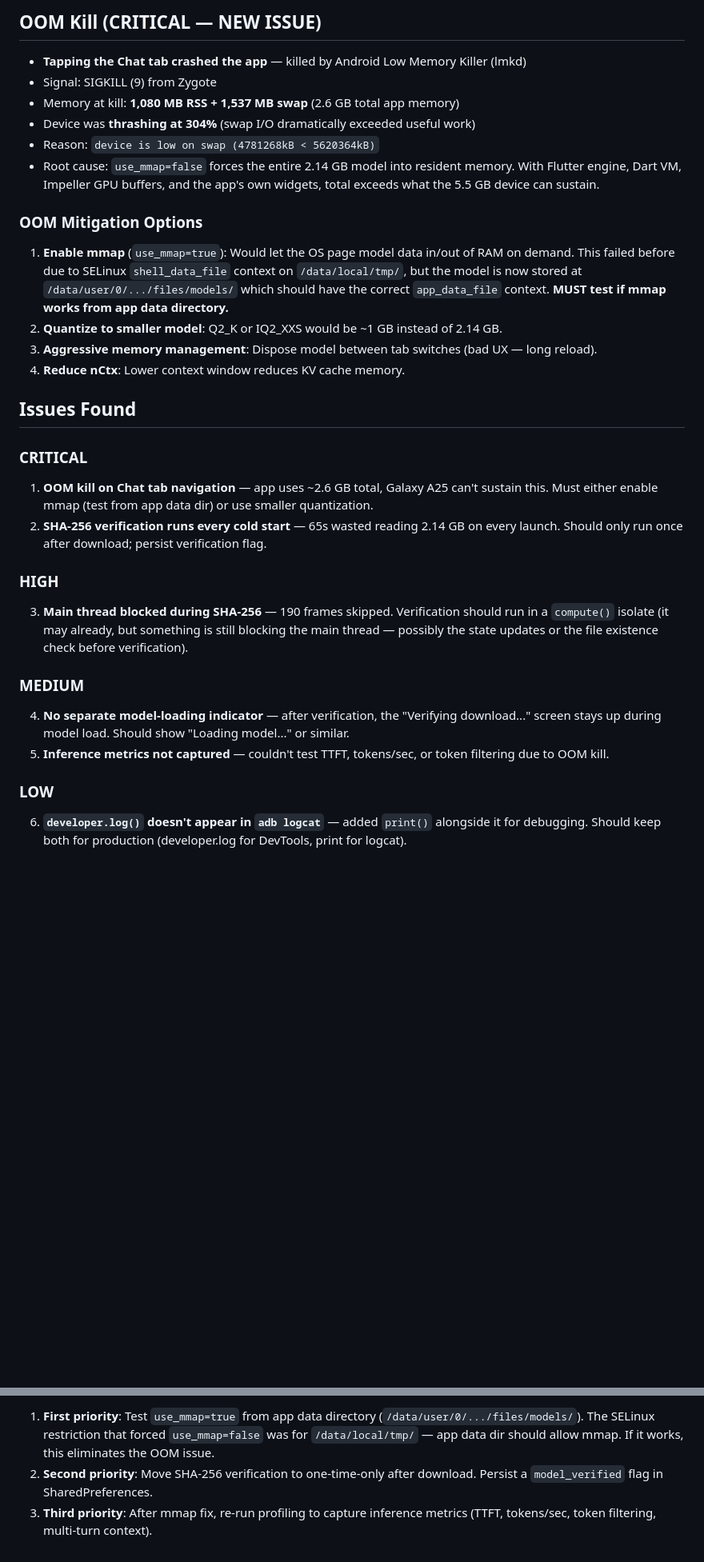
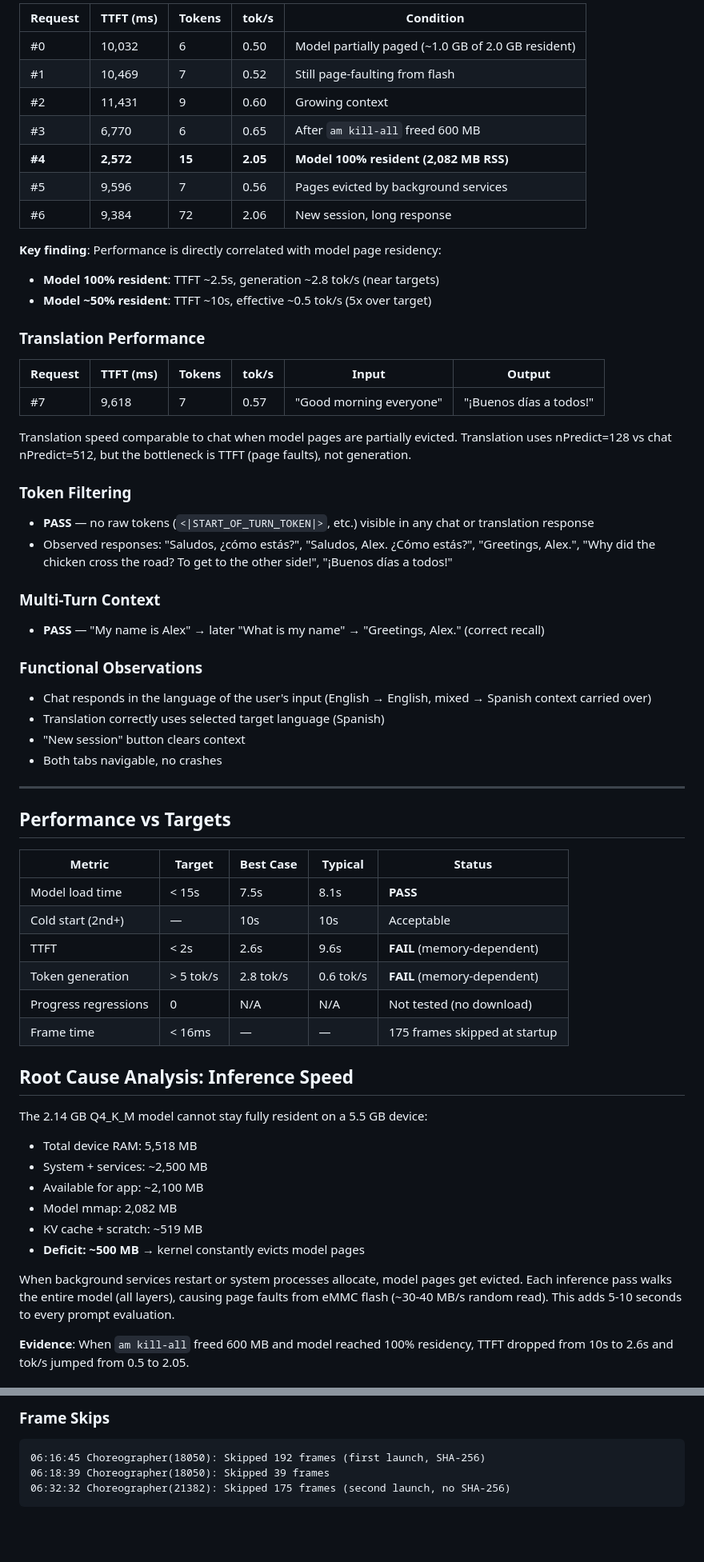
Before and after one commit to sneptech/bittybot, a Markdown page: .planning/PROFILING-RESULTS.md, 2 parts joined by grey strips. Shown at 80% size. GitHub-like rendering; blank space fills up the shorter version.

````diff
--- a/.planning/PROFILING-RESULTS.md
+++ b/.planning/PROFILING-RESULTS.md
@@ -52,30 +67,63 @@ With SHA-256 skip fix, this would be ~12-13s (model load only).
 
-## OOM Kill (CRITICAL — NEW ISSUE)
-- **Tapping the Chat tab crashed the app** — killed by Android Low Memory Killer (lmkd)
-- Signal: SIGKILL (9) from Zygote
-- Memory at kill: **1,080 MB RSS + 1,537 MB swap** (2.6 GB total app memory)
-- Device was **thrashing at 304%** (swap I/O dramatically exceeded useful work)
-- Reason: `device is low on swap (4781268kB < 5620364kB)`
-- Root cause: `use_mmap=false` forces the entire 2.14 GB model into resident memory. With Flutter engine, Dart VM, Impeller GPU buffers, and the app's own widgets, total exceeds what the 5.5 GB device can sustain.
+| Request | TTFT (ms) | Tokens | tok/s | Condition |
+|---------|-----------|--------|-------|-----------|
+| #0 | 10,032 | 6 | 0.50 | Model partially paged (~1.0 GB of 2.0 GB resident) |
+| #1 | 10,469 | 7 | 0.52 | Still page-faulting from flash |
+| #2 | 11,431 | 9 | 0.60 | Growing context |
+| #3 | 6,770 | 6 | 0.65 | After `am kill-all` freed 600 MB |
+| **#4** | **2,572** | **15** | **2.05** | **Model 100% resident (2,082 MB RSS)** |
+| #5 | 9,596 | 7 | 0.56 | Pages evicted by background services |
+| #6 | 9,384 | 72 | 2.06 | New session, long response |
 
-### OOM Mitigation Options
-1. **Enable mmap** (`use_mmap=true`): Would let the OS page model data in/out of RAM on demand. This failed before due to SELinux `shell_data_file` context on `/data/local/tmp/`, but the model is now stored at `/data/user/0/.../files/models/` which should have the correct `app_data_file` context. **MUST test if mmap works from app data directory.**
-2. **Quantize to smaller model**: Q2_K or IQ2_XXS would be ~1 GB instead of 2.14 GB.
-3. **Aggressive memory management**: Dispose model between tab switches (bad UX — long reload).
-4. **Reduce nCtx**: Lower context window reduces KV cache memory.
+**Key finding**: Performance is directly correlated with model page residency:
+- **Model 100% resident**: TTFT ~2.5s, generation ~2.8 tok/s (near targets)
+- **Model ~50% resident**: TTFT ~10s, effective ~0.5 tok/s (5x over target)
 
-## Issues Found
+### Translation Performance
 
-### CRITICAL
-1. **OOM kill on Chat tab navigation** — app uses ~2.6 GB total, Galaxy A25 can't sustain this. Must either enable mmap (test from app data dir) or use smaller quantization.
-2. **SHA-256 verification runs every cold start** — 65s wasted reading 2.14 GB on every launch. Should only run once after download; persist verification flag.
+| Request | TTFT (ms) | Tokens | tok/s | Input | Output |
+|---------|-----------|--------|-------|-------|--------|
+| #7 | 9,618 | 7 | 0.57 | "Good morning everyone" | "¡Buenos días a todos!" |
 
-### HIGH
-3. **Main thread blocked during SHA-256** — 190 frames skipped. Verification should run in a `compute()` isolate (it may already, but something is still blocking the main thread — possibly the state updates or the file existence check before verification).
+Translation speed comparable to chat when model pages are partially evicted. Translation uses nPredict=128 vs chat nPredict=512, but the bottleneck is TTFT (page faults), not generation.
 
-### MEDIUM
-4. **No separate model-loading indicator** — after verification, the "Verifying download..." screen stays up during model load. Should show "Loading model..." or similar.
-5. **Inference metrics not captured** — couldn't test TTFT, tokens/sec, or token filtering due to OOM kill.
+### Token Filtering
+- **PASS** — no raw tokens (`<|START_OF_TURN_TOKEN|>`, etc.) visible in any chat or translation response
+- Observed responses: "Saludos, ¿cómo estás?", "Saludos, Alex. ¿Cómo estás?", "Greetings, Alex.", "Why did the chicken cross the road? To get to the other side!", "¡Buenos días a todos!"
 
-### LOW
-6. **`developer.log()` doesn't appear in `adb logcat`** — added `print()` alongside it for debugging. Should keep both for production (developer.log for DevTools, print for logcat).
+### Multi-Turn Context
+- **PASS** — "My name is Alex" → later "What is my name" → "Greetings, Alex." (correct recall)
+
+### Functional Observations
+- Chat responds in the language of the user's input (English → English, mixed → Spanish context carried over)
+- Translation correctly uses selected target language (Spanish)
+- "New session" button clears context
+- Both tabs navigable, no crashes
+
+---
+
+## Performance vs Targets
+
+| Metric | Target | Best Case | Typical | Status |
+|--------|--------|-----------|---------|--------|
+| Model load time | < 15s | 7.5s | 8.1s | **PASS** |
+| Cold start (2nd+) | — | 10s | 10s | Acceptable |
+| TTFT | < 2s | 2.6s | 9.6s | **FAIL** (memory-dependent) |
+| Token generation | > 5 tok/s | 2.8 tok/s | 0.6 tok/s | **FAIL** (memory-dependent) |
+| Progress regressions | 0 | N/A | N/A | Not tested (no download) |
+| Frame time | < 16ms | — | — | 175 frames skipped at startup |
+
+## Root Cause Analysis: Inference Speed
+
+The 2.14 GB Q4_K_M model cannot stay fully resident on a 5.5 GB device:
+- Total device RAM: 5,518 MB
+- System + services: ~2,500 MB
+- Available for app: ~2,100 MB
+- Model mmap: 2,082 MB
+- KV cache + scratch: ~519 MB
+- **Deficit: ~500 MB** → kernel constantly evicts model pages
+
+When background services restart or system processes allocate, model pages get evicted. Each inference pass walks the entire model (all layers), causing page faults from eMMC flash (~30-40 MB/s random read). This adds 5-10 seconds to every prompt evaluation.
+
+**Evidence**: When `am kill-all` freed 600 MB and model reached 100% residency, TTFT dropped from 10s to 2.6s and tok/s jumped from 0.5 to 2.05.
+
@@ -106,4 +192,7 @@ With SHA-256 skip fix, this would be ~12-13s (model load only).
 
-1. **First priority**: Test `use_mmap=true` from app data directory (`/data/user/0/.../files/models/`). The SELinux restriction that forced `use_mmap=false` was for `/data/local/tmp/` — app data dir should allow mmap. If it works, this eliminates the OOM issue.
-2. **Second priority**: Move SHA-256 verification to one-time-only after download. Persist a `model_verified` flag in SharedPreferences.
-3. **Third priority**: After mmap fix, re-run profiling to capture inference metrics (TTFT, tokens/sec, token filtering, multi-turn context).
+### Frame Skips
+```
+06:16:45 Choreographer(18050): Skipped 192 frames (first launch, SHA-256)
+06:18:39 Choreographer(18050): Skipped 39 frames
+06:32:32 Choreographer(21382): Skipped 175 frames (second launch, no SHA-256)
+```
````
Also changed, not shown: other parts of .planning/PROFILING-RESULTS.md (+100 -47 lines).
